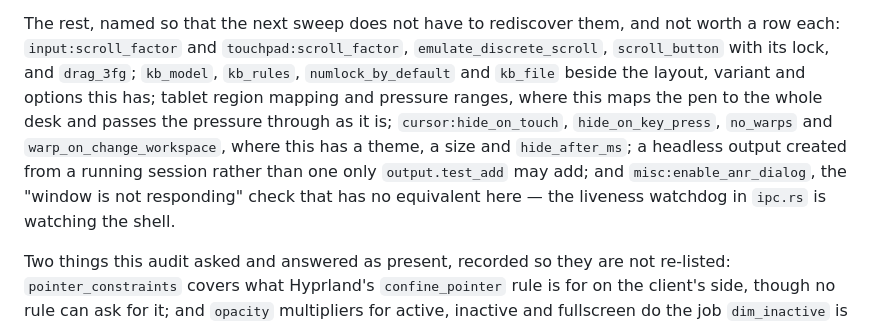
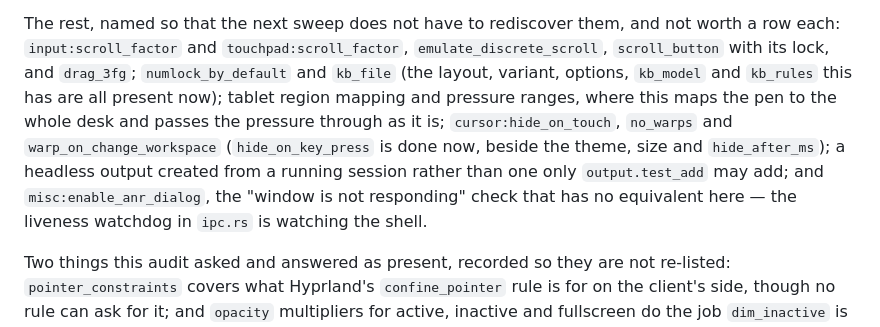
Before and after one commit to codebam/viewport, a Markdown page: HYPRLAND-ROADMAP.md, the part around one of its changes. Drawn GitHub-style.

Commit message:
roadmap: record what this pass implemented
The env block, the bind flags, the rule matchers and shell effects, named
special workspaces, group auto-group and lock, and the motion block are done;
the remaining gaps in each row are named so the next sweep starts from here
rather than from the old table.

```diff
--- a/HYPRLAND-ROADMAP.md
+++ b/HYPRLAND-ROADMAP.md
@@ -53,15 +53,15 @@ downstream of that: the shell cannot get what no client on the machine gets.
 The rest, named so that the next sweep does not have to rediscover them, and
 not worth a row each: `input:scroll_factor` and `touchpad:scroll_factor`,
 `emulate_discrete_scroll`, `scroll_button` with its lock, and `drag_3fg`;
-`kb_model`, `kb_rules`, `numlock_by_default` and `kb_file` beside the layout,
-variant and options this has; tablet region mapping and pressure ranges, where
-this maps the pen to the whole desk and passes the pressure through as it is;
-`cursor:hide_on_touch`, `hide_on_key_press`, `no_warps` and
-`warp_on_change_workspace`, where this has a theme, a size and
-`hide_after_ms`; a headless output created from a running session rather than
-one only `output.test_add` may add; and `misc:enable_anr_dialog`, the
-"window is not responding" check that has no equivalent here — the liveness
-watchdog in `ipc.rs` is watching the shell.
+`numlock_by_default` and `kb_file` (the layout, variant, options, `kb_model`
+and `kb_rules` this has are all present now); tablet region mapping and
+pressure ranges, where this maps the pen to the whole desk and passes the
+pressure through as it is; `cursor:hide_on_touch`, `no_warps` and
+`warp_on_change_workspace` (`hide_on_key_press` is done now, beside the theme,
+size and `hide_after_ms`); a headless output created from a running session
+rather than one only `output.test_add` may add; and
+`misc:enable_anr_dialog`, the "window is not responding" check that has no
+equivalent here — the liveness watchdog in `ipc.rs` is watching the shell.
 
 Two things this audit asked and answered as present, recorded so they are not
 re-listed: `pointer_constraints` covers what Hyprland's `confine_pointer` rule
```
Also changed, not shown: other parts of HYPRLAND-ROADMAP.md (+6 -6 lines).
